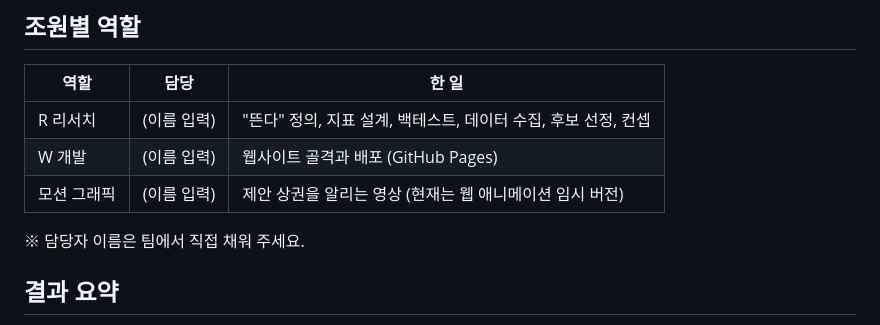
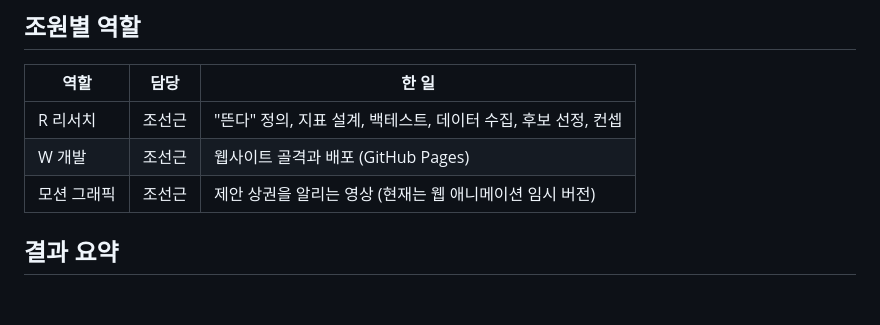
Before and after one commit to sk37025/kearney-hotspot-6-coffee, a Markdown page: README.md, the part around the change. Rendered like a GitHub page; blank space fills up the shorter version.

Commit message:
docs: README 담당자 이름 입력
Co-Authored-By: Claude Sonnet 5.5 <noreply@anthropic.com>

```diff
--- a/README.md
+++ b/README.md
@@ -13,11 +13,9 @@
 
 | 역할 | 담당 | 한 일 |
 |---|---|---|
-| R 리서치 | (이름 입력) | "뜬다" 정의, 지표 설계, 백테스트, 데이터 수집, 후보 선정, 컨셉 |
-| W 개발 | (이름 입력) | 웹사이트 골격과 배포 (GitHub Pages) |
-| 모션 그래픽 | (이름 입력) | 제안 상권을 알리는 영상 (현재는 웹 애니메이션 임시 버전) |
-
-※ 담당자 이름은 팀에서 직접 채워 주세요.
+| R 리서치 | 조선근 | "뜬다" 정의, 지표 설계, 백테스트, 데이터 수집, 후보 선정, 컨셉 |
+| W 개발 | 조선근 | 웹사이트 골격과 배포 (GitHub Pages) |
+| 모션 그래픽 | 조선근 | 제안 상권을 알리는 영상 (현재는 웹 애니메이션 임시 버전) |
 
 ## 결과 요약
 
```
